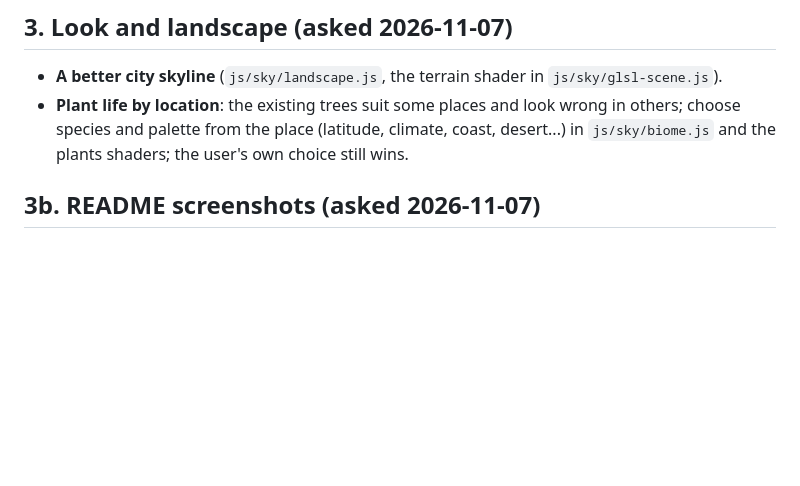
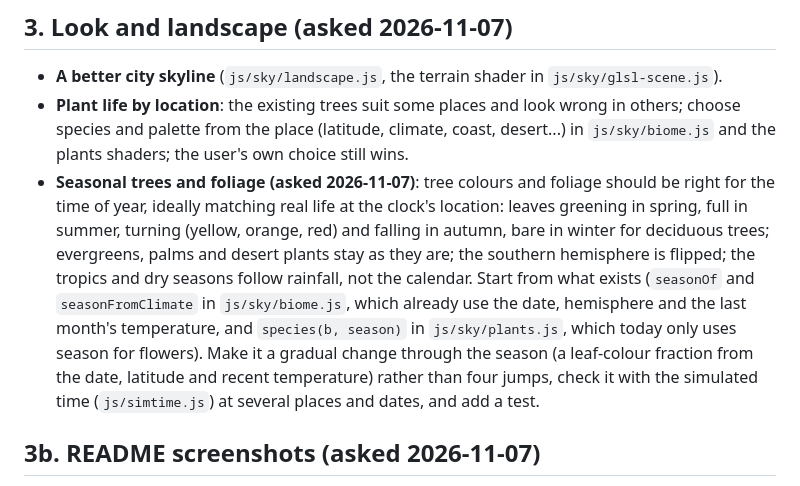
Before and after one commit to antgiant/Wobbly-Weathery-Web-Clock, a Markdown page: docs/WORK-QUEUE.md, the part around the change. Rendered like a GitHub page; blank space fills up the shorter version.

Commit message:
Backlog: seasonal tree colours and foliage matching the clock's location
Co-Authored-By: Claude Sonnet 5.5 <noreply@anthropic.com>
Claude-Session: https://claude.ai/code/session_011XvDVXuokrX8NJgdTrUs5d

```diff
--- a/docs/WORK-QUEUE.md
+++ b/docs/WORK-QUEUE.md
@@ -42,6 +42,7 @@ Official warnings and watches for the clock's place, treated like the umbrella n
 
 - **A better city skyline** (`js/sky/landscape.js`, the terrain shader in `js/sky/glsl-scene.js`).
 - **Plant life by location**: the existing trees suit some places and look wrong in others; choose species and palette from the place (latitude, climate, coast, desert...) in `js/sky/biome.js` and the plants shaders; the user's own choice still wins.
+- **Seasonal trees and foliage (asked 2026-11-07)**: tree colours and foliage should be right for the time of year, ideally matching real life at the clock's location: leaves greening in spring, full in summer, turning (yellow, orange, red) and falling in autumn, bare in winter for deciduous trees; evergreens, palms and desert plants stay as they are; the southern hemisphere is flipped; the tropics and dry seasons follow rainfall, not the calendar. Start from what exists (`seasonOf` and `seasonFromClimate` in `js/sky/biome.js`, which already use the date, hemisphere and the last month's temperature, and `species(b, season)` in `js/sky/plants.js`, which today only uses season for flowers). Make it a gradual change through the season (a leaf-colour fraction from the date, latitude and recent temperature) rather than four jumps, check it with the simulated time (`js/simtime.js`) at several places and dates, and add a test.
 
 ## 3b. README screenshots (asked 2026-11-07)
 
```
